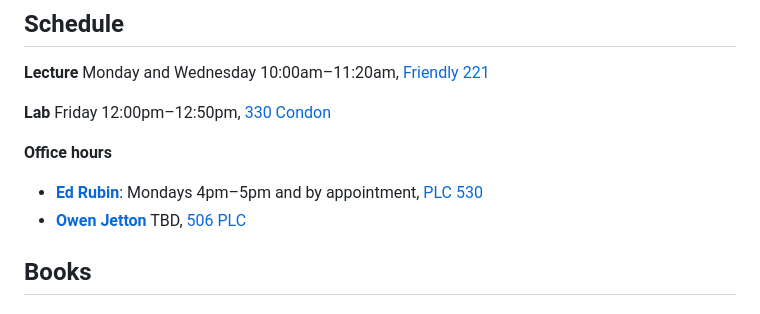
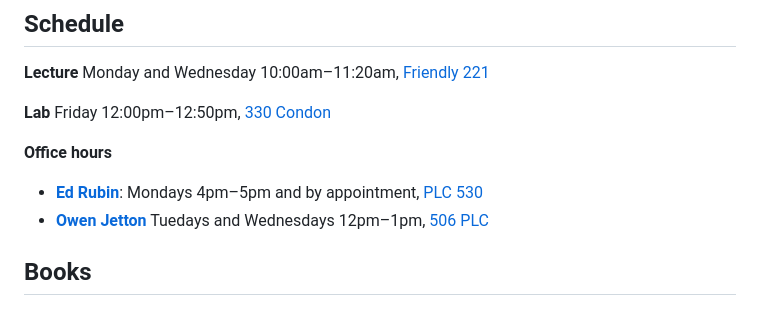
Before and after one commit to edrubin/EC607S24, a Markdown page: README.md, the part around the change. Rendered like a GitHub page.

Commit message:
owen office hours

```diff
--- a/README.md
+++ b/README.md
@@ -23,7 +23,7 @@ Welcome to **Economics 607: Econometrics III** (Spring 2024) at the University o
 **Office hours**
 
 - **[Ed Rubin](https://edrub.in)**: Mondays 4pm–5pm and by appointment, [PLC 530](https://map.uoregon.edu/bf87c0570)
-- **[Owen Jetton](https://cas.uoregon.edu/directory/social-sciences/all/ojetton)** TBD, [506 PLC](https://map.uoregon.edu/56d7205bf)
+- **[Owen Jetton](https://cas.uoregon.edu/directory/social-sciences/all/ojetton)** Tuedays and Wednesdays 12pm–1pm, [506 PLC](https://map.uoregon.edu/56d7205bf)
 
 ## Books
 
```
